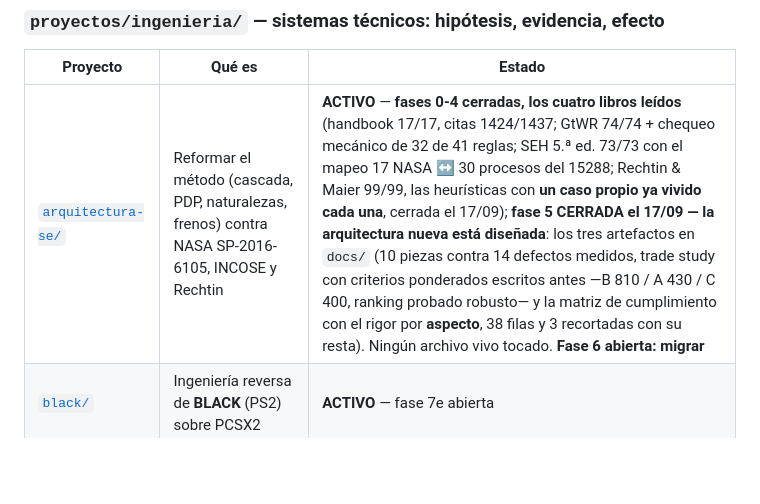
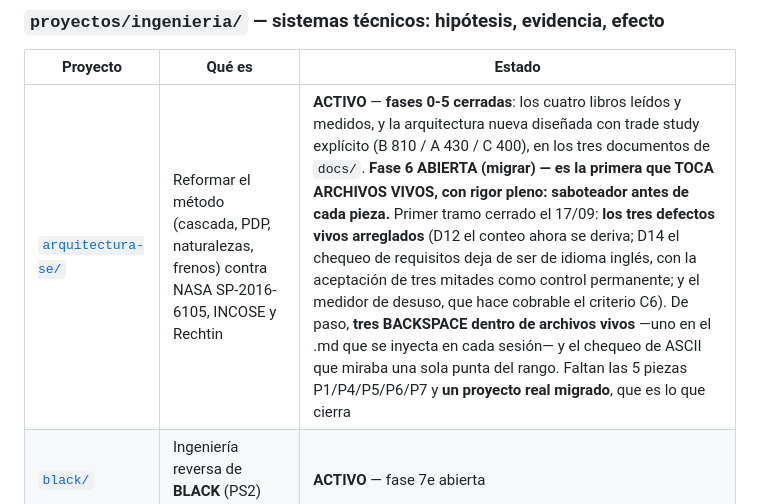
Before and after one commit to fransalomone21/claude-acceso, a Markdown page: CLAUDE.md, the part around the change. Rendered like a GitHub page; blank space fills up the shorter version.

Commit message:
arquitectura-se: FASE 6 abierta, primer tramo -- los tres defectos vivos cerrados
D12 (el conteo se DERIVA del registro, verificado en vivo: el INDICE paso solo
de 186 a 210), D14 (el chequeo de requisitos deja de ser de idioma ingles, con
las listas del GtWR en espanol a la MISMA severidad) y el medidor de desuso,
que hace cobrable el criterio C6 del trade study.

Lo que aparecio midiendo y no estaba en el plan: el freno de D12 existia y su
saboteador daba verde sobre el defecto vivo, porque los dos miraban la primera
linea; tres BACKSPACE dentro de archivos vivos, uno en el .md que se inyecta
en cada sesion; y R24 marcando VIOLA al determinante demostrativo en los dos
idiomas.

Falta: las piezas P1, P4, P5, P6, P7 y un proyecto real migrado.

Co-Authored-By: Claude Opus 5 <noreply@anthropic.com>

```diff
--- a/CLAUDE.md
+++ b/CLAUDE.md
@@ -54,7 +54,7 @@ siempre (nivel 3) y con cuánto rigor se trabaja.
 
 | Proyecto | Qué es | Estado |
 |---|---|---|
-| [`arquitectura-se/`](proyectos/ingenieria/arquitectura-se/CLAUDE.md) | Reformar el método (cascada, PDP, naturalezas, frenos) contra NASA SP-2016-6105, INCOSE y Rechtin | **ACTIVO** — **fases 0-4 cerradas, los cuatro libros leídos** (handbook 17/17, citas 1424/1437; GtWR 74/74 + chequeo mecánico de 32 de 41 reglas; SEH 5.ª ed. 73/73 con el mapeo 17 NASA ↔ 30 procesos del 15288; Rechtin & Maier 99/99, las heurísticas con **un caso propio ya vivido cada una**, cerrada el 17/09); **fase 5 CERRADA el 17/09 — la arquitectura nueva está diseñada**: los tres artefactos en `docs/` (10 piezas contra 14 defectos medidos, trade study con criterios ponderados escritos antes —B 810 / A 430 / C 400, ranking probado robusto— y la matriz de cumplimiento con el rigor por **aspecto**, 38 filas y 3 recortadas con su resta). Ningún archivo vivo tocado. **Fase 6 abierta: migrar** |
+| [`arquitectura-se/`](proyectos/ingenieria/arquitectura-se/CLAUDE.md) | Reformar el método (cascada, PDP, naturalezas, frenos) contra NASA SP-2016-6105, INCOSE y Rechtin | **ACTIVO** — **fases 0-5 cerradas**: los cuatro libros leídos y medidos, y la arquitectura nueva diseñada con trade study explícito (B 810 / A 430 / C 400), en los tres documentos de `docs/`. **Fase 6 ABIERTA (migrar) — es la primera que TOCA ARCHIVOS VIVOS, con rigor pleno: saboteador antes de cada pieza.** Primer tramo cerrado el 17/09: **los tres defectos vivos arreglados** (D12 el conteo ahora se deriva; D14 el chequeo de requisitos deja de ser de idioma inglés, con la aceptación de tres mitades como control permanente; y el medidor de desuso, que hace cobrable el criterio C6). De paso, **tres BACKSPACE dentro de archivos vivos** —uno en el .md que se inyecta en cada sesión— y el chequeo de ASCII que miraba una sola punta del rango. Faltan las 5 piezas P1/P4/P5/P6/P7 y **un proyecto real migrado**, que es lo que cierra |
 | [`black/`](proyectos/ingenieria/black/CLAUDE.md) | Ingeniería reversa de **BLACK** (PS2) sobre PCSX2 | **ACTIVO** — fase 7e abierta |
 | [`diagnostico-msi/`](proyectos/ingenieria/diagnostico-msi/) | Secure Boot y batería de la notebook MSI | cerrado con informe |
 | [`telescopio/`](proyectos/ingenieria/telescopio/) | Plataforma ecuatorial Dobson, CAD SolidWorks | dormido |
```
Also changed, not shown: 2 other files.
